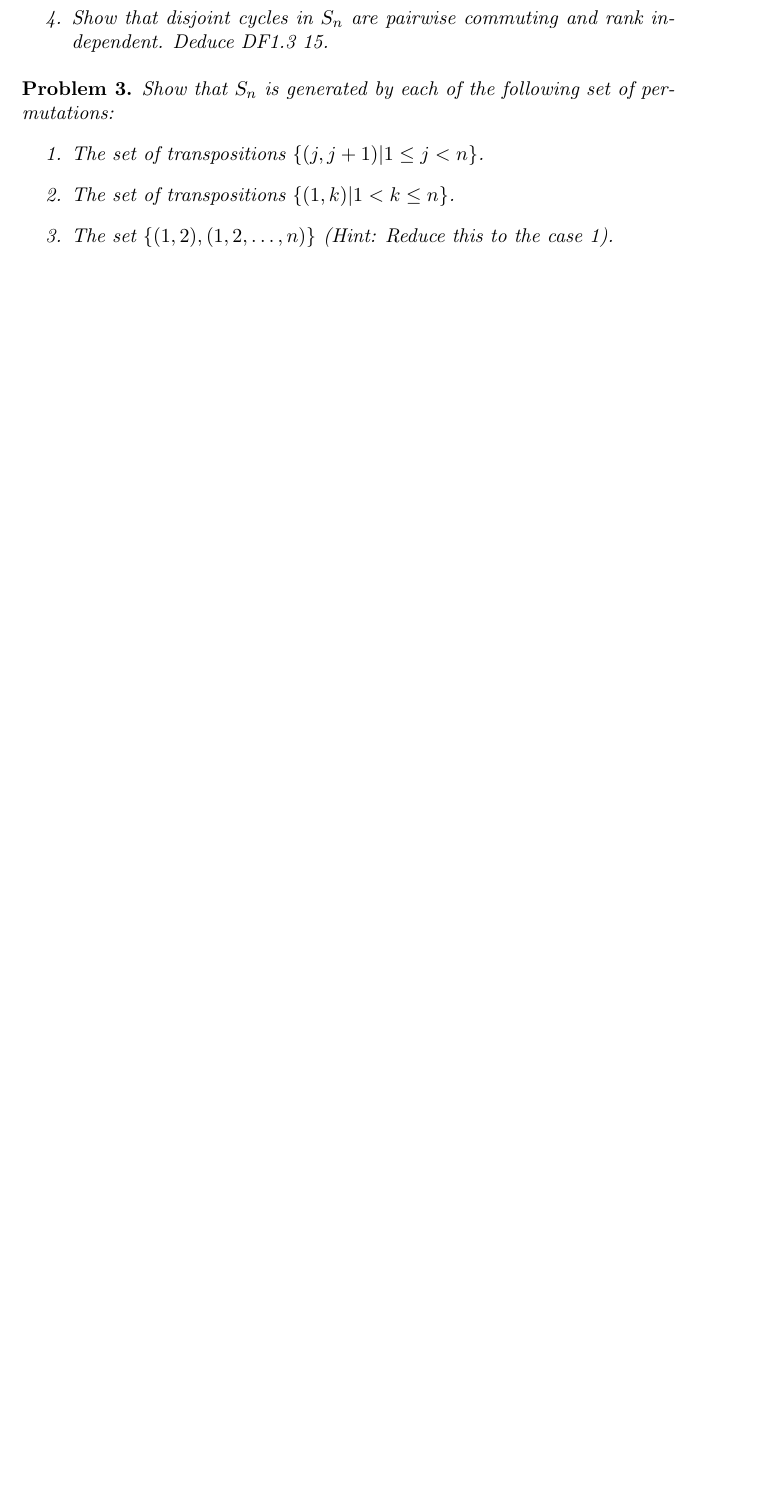
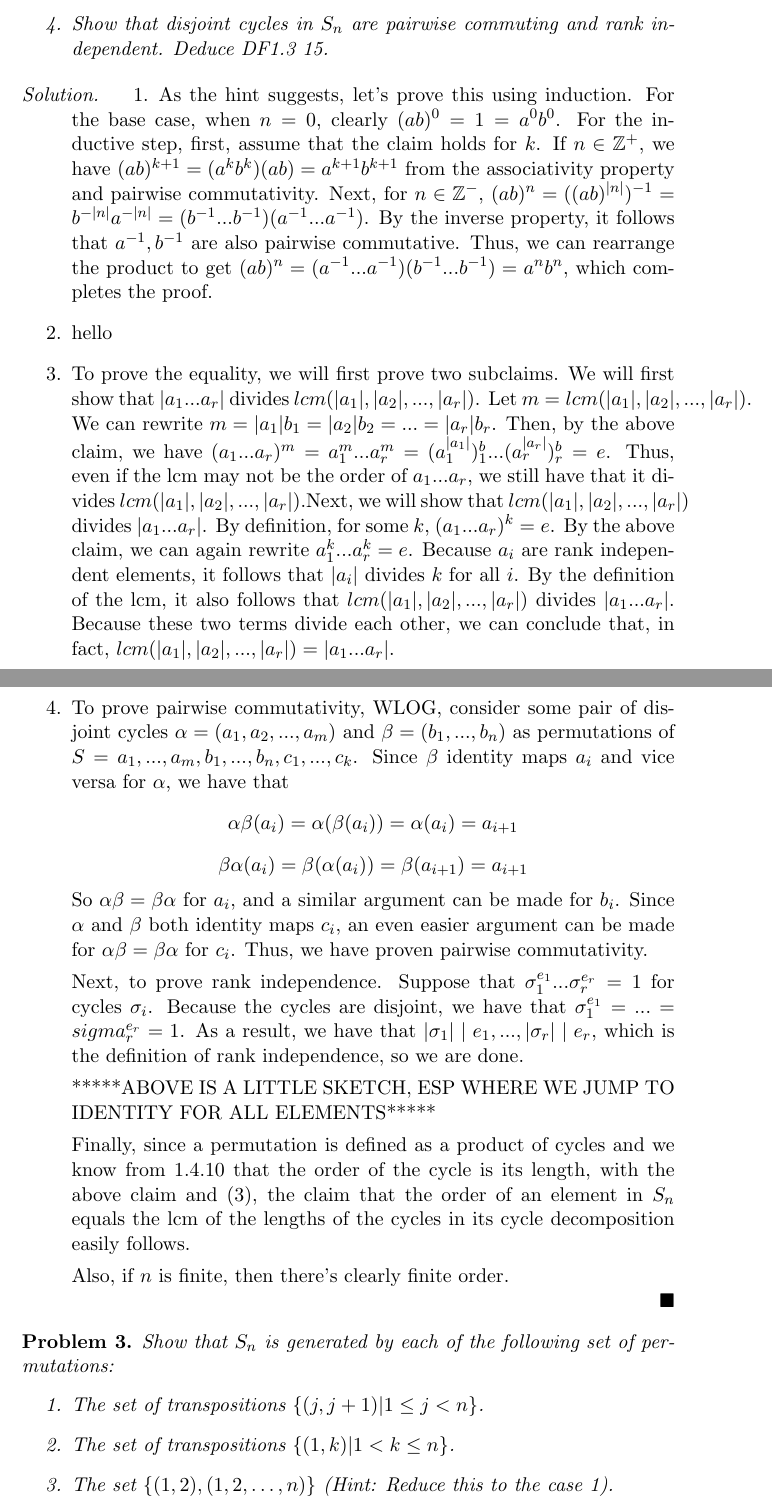
Before and after one commit to brianbyrhee/Problem-set-2, a LaTeX problem sheet (Problem set 2-1.tex): part of page 4 of 4 before the commit and two parts of pages 4 and 5 of 5 after it, the two joined at a grey line, cut so that both start at the same text, the shorter picture padded with empty space. Compiled offline with pdfLaTeX.

Commit message:
Updates from Overleaf

```diff
--- a/Problem set 2-1.tex
+++ b/Problem set 2-1.tex
@@ -14,6 +14,9 @@
 \newtheorem{Def}{Definition}
 \newtheorem{eg}{Example}
 \newtheorem{re}{Reading}
+
+\newtheorem{lemma}{Lemma}
+\newtheorem{sublemma}{Lemma}[section]
 
 \theoremstyle{remark}
 \newtheorem{rmk}{Remark}
@@ -140,6 +148,31 @@ Let $X \in H(\mathbb{R})$. Because $X \neq I$, we have that at least one of $a,b
 \end{enumerate}
 \end{Prob}
 
+\begin{solution}
+\begin{enumerate}
+\item As the hint suggests, let's prove this using induction. For the base case, when $n = 0$, clearly $(ab)^0 = 1 = a^0b^0$. For the inductive step, first, assume that the claim holds for $k$. If $n \in \mathbb{Z}^+$, we have $(ab)^{k+1}=(a^kb^k)(ab)=a^{k+1}b^{k+1}$ from the associativity property and pairwise commutativity. Next, for $n \in \mathbb{Z}^-$, $(ab)^n = ((ab)^{|n|})^{-1} = b^{-|n|}a^{-|n|} = (b^{-1}...b^{-1})(a^{-1}...a^{-1})$. By the inverse property, it follows that $a^{-1},b^{-1}$ are also pairwise commutative. Thus, we can rearrange the product to get $(ab)^n = (a^{-1}...a^{-1})(b^{-1}...b^{-1}) = a^nb^n$, which completes the proof.
+
+\item hello
+
+\item To prove the equality, we will first prove two subclaims. We will first show that $|a_1...a_r|$ divides $lcm(|a_1|,|a_2|,...,|a_r|)$. Let $m = lcm(|a_1|,|a_2|,...,|a_r|)$. We can rewrite $m = |a_1|b_1=|a_2|b_2 = ... = |a_r|b_r$. Then, by the above claim, we have $(a_1...a_r)^m = a_1^m...a_r^m=(a_1^{|a_1|})^b_1...(a_r^{|a_r|})^b_r=e$. Thus, even if the lcm may not be the order of $a_1...a_r$, we still have that it divides $lcm(|a_1|,|a_2|,...,|a_r|)$.Next, we will show that $lcm(|a_1|,|a_2|,...,|a_r|)$ divides $|a_1...a_r|$. By definition, for some $k$, $(a_1...a_r)^k=e$. By the above claim, we can again rewrite $a_1^k...a_r^k=e$. Because $a_i$ are rank independent elements, it follows that $|a_i|$ divides $k$ for all $i$. By the definition of the lcm, it also follows that $lcm(|a_1|,|a_2|,...,|a_r|)$ divides $|a_1...a_r|$. Because these two terms divide each other, we can conclude that, in fact, $lcm(|a_1|,|a_2|,...,|a_r|) = |a_1...a_r|$.
+
+\item
+
+To prove pairwise commutativity, WLOG, consider some pair of disjoint cycles $\alpha = (a_1, a_2,...,a_m)$ and $\beta = (b_1,...,b_n)$ as permutations of $S = {a_1,...,a_m,b_1,...,b_n,c_1,...,c_k}$. Since $\beta$ identity maps $a_i$ and vice versa for $\alpha$, we have that
+$$\alpha\beta(a_i) = \alpha(\beta(a_i)) = \alpha(a_i) = a_{i+1}$$
+$$\beta\alpha(a_i) = \beta(\alpha(a_i)) = \beta(a_{i+1}) = a_{i+1}$$
+So $\alpha\beta = \beta\alpha$ for $a_i$, and a similar argument can be made for $b_i$. Since $\alpha$ and $\beta$ both identity maps $c_i$, an even easier argument can be made for $\alpha\beta = \beta\alpha$ for $c_i$. Thus, we have proven pairwise commutativity.
+
+Next, to prove rank independence. Suppose that $\sigma_1^{e_1}...\sigma_r^{e_r} = 1$ for cycles $\sigma_i$. Because the cycles are disjoint, we have that $\sigma_1^{e_1} = ... = sigma_r^{e_r} = 1$. As a result, we have that $|\sigma_1| \mid e_1,...,|\sigma_r| \mid e_r$, which is the definition of rank independence, so we are done.
+
+*****ABOVE IS A LITTLE SKETCH, ESP WHERE WE JUMP TO IDENTITY FOR ALL ELEMENTS*****
+
+Finally, since a permutation is defined as a product of cycles and we know from 1.4.10 that the order of the cycle is its length, with the above claim and (3), the claim that the order of an element in $S_n$ equals the lcm of the lengths of the cycles in its cycle decomposition easily follows.
+
+Also, if $n$ is finite, then there's clearly finite order.
+\end{enumerate}
+\end{solution}
+
 \begin{Prob}
 	Show that $S_n$ is generated by each of the following set of permutations:
 	\begin{enumerate}
```
Also changed, not shown: Problem set 2-1.tex (11 more changed lines).
